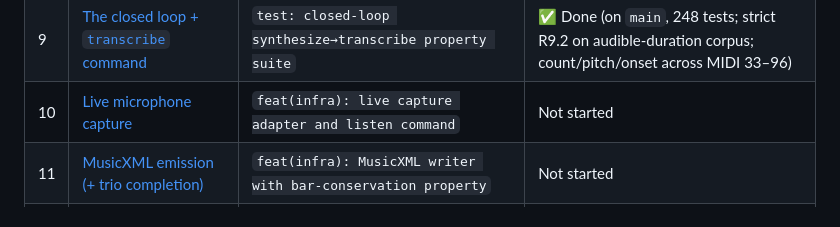
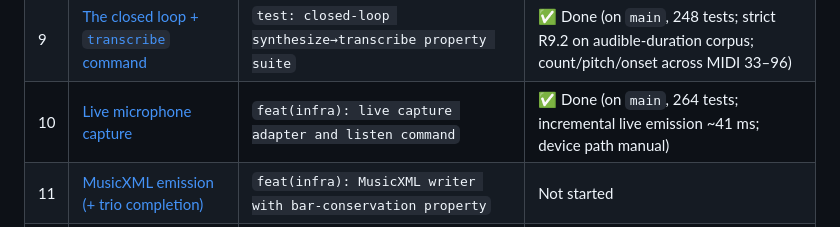
Before and after one commit to TuesdayCrowd/audio-claudio, a Markdown page: docs/plans/README.md, the part around the change. Rendered like a GitHub page.

Commit message:
docs: mark Step 10 complete, Step 11 next

```diff
--- a/docs/plans/README.md
+++ b/docs/plans/README.md
@@ -33,7 +33,7 @@ that consumes another step's types.
 | 7 | [MIDI export & reader](2026-07-05-step-07-midi-export.md) | `feat(infra): MIDI export via DryWetMIDI` | ✅ Done (on `main`, 208 tests; DryWetMIDI 8.0.3 MIT; round-trip exact/±1 tick) |
 | 8 | [Synthesis & playback (MeltySynth)](2026-07-05-step-08-synthesis-and-playback.md) | `feat(infra): MeltySynth rendering and playback` | ✅ Done (on `main`, 225 tests; GeneralUser GS committed; tolerance + spectral golden) |
 | 9 | [The closed loop + `transcribe` command](2026-07-05-step-09-closed-loop.md) | `test: closed-loop synthesize→transcribe property suite` | ✅ Done (on `main`, 248 tests; strict R9.2 on audible-duration corpus; count/pitch/onset across MIDI 33–96) |
-| 10 | [Live microphone capture](2026-07-05-step-10-live-capture.md) | `feat(infra): live capture adapter and listen command` | Not started |
+| 10 | [Live microphone capture](2026-07-05-step-10-live-capture.md) | `feat(infra): live capture adapter and listen command` | ✅ Done (on `main`, 264 tests; incremental live emission ~41 ms; device path manual) |
 | 11 | [MusicXML emission (+ trio completion)](2026-07-05-step-11-musicxml-emission.md) | `feat(infra): MusicXML writer with bar-conservation property` | Not started |
 | 12 | [README, polish, ship v0.1.0](2026-07-05-step-12-readme-and-ship.md) | `docs: README; v0.1.0` | Not started |
 
```
Also changed, not shown: CLAUDE.md (+11 -4 lines).
